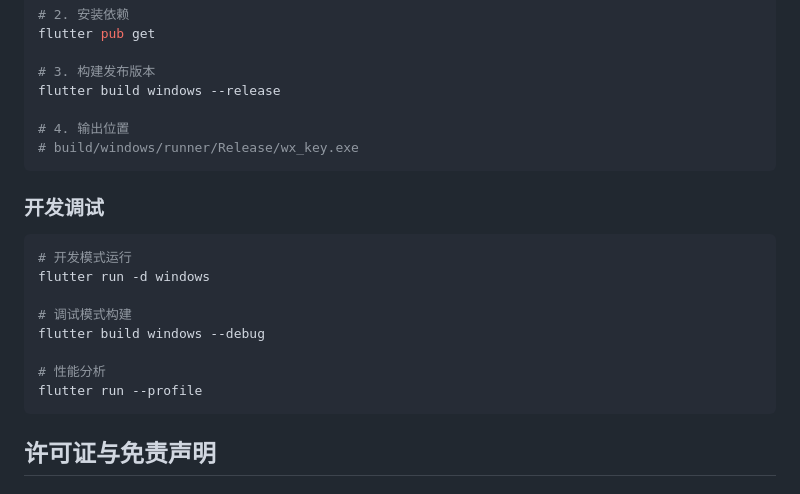
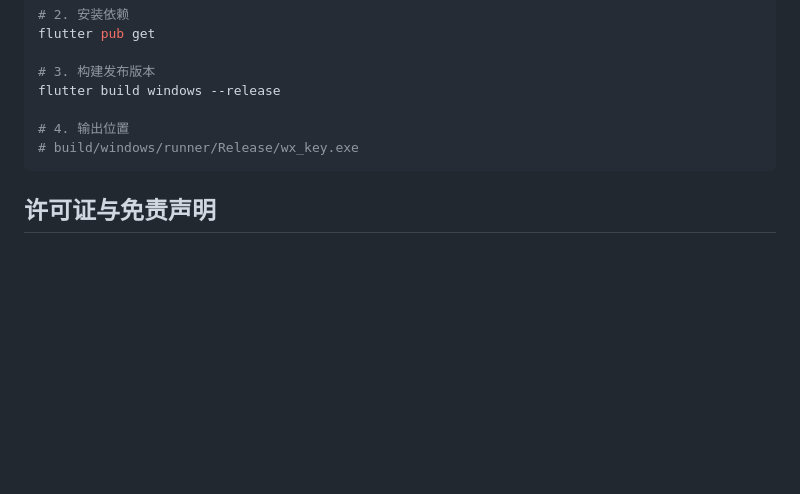
Before and after one commit to ycccccccy/wx_key, a Markdown page: README.md, the part around one of its changes. Drawn GitHub-style; blank space fills up the shorter version.

````diff
--- a/README.md
+++ b/README.md
@@ -84,19 +84,6 @@ flutter build windows --release
 # build/windows/runner/Release/wx_key.exe
 ```
 
-### 开发调试
-
-```bash
-# 开发模式运行
-flutter run -d windows
-
-# 调试模式构建
-flutter build windows --debug
-
-# 性能分析
-flutter run --profile
-```
-
 ## 许可证与免责声明
 
 ### 许可证
````
Also changed, not shown: other parts of README.md (+4 -0 lines).
